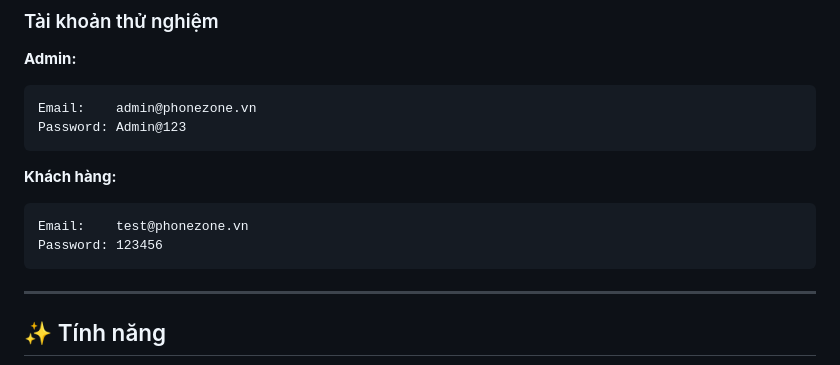
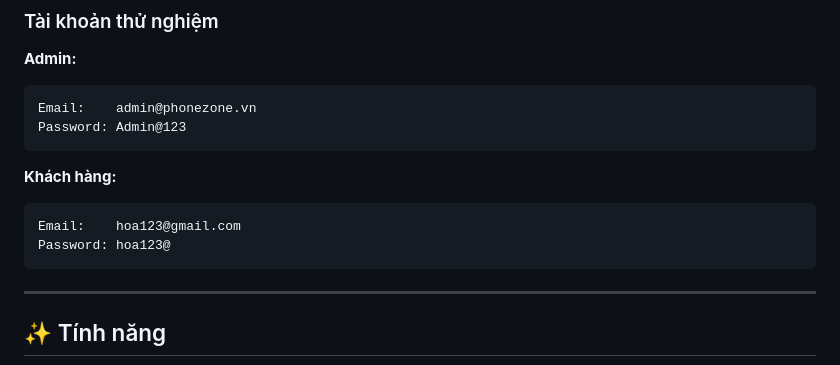
Before and after one commit to hoaf304/phonezone, a Markdown page: README.md, the part around the change. Drawn GitHub-style.

````diff
--- a/README.md
+++ b/README.md
@@ -21,8 +21,8 @@ Password: Admin@123
 
 **Khách hàng:**
 ```
-Email:    test@phonezone.vn
-Password: 123456
+Email:    hoa123@gmail.com
+Password: hoa123@
 ```
 
 ---
````
